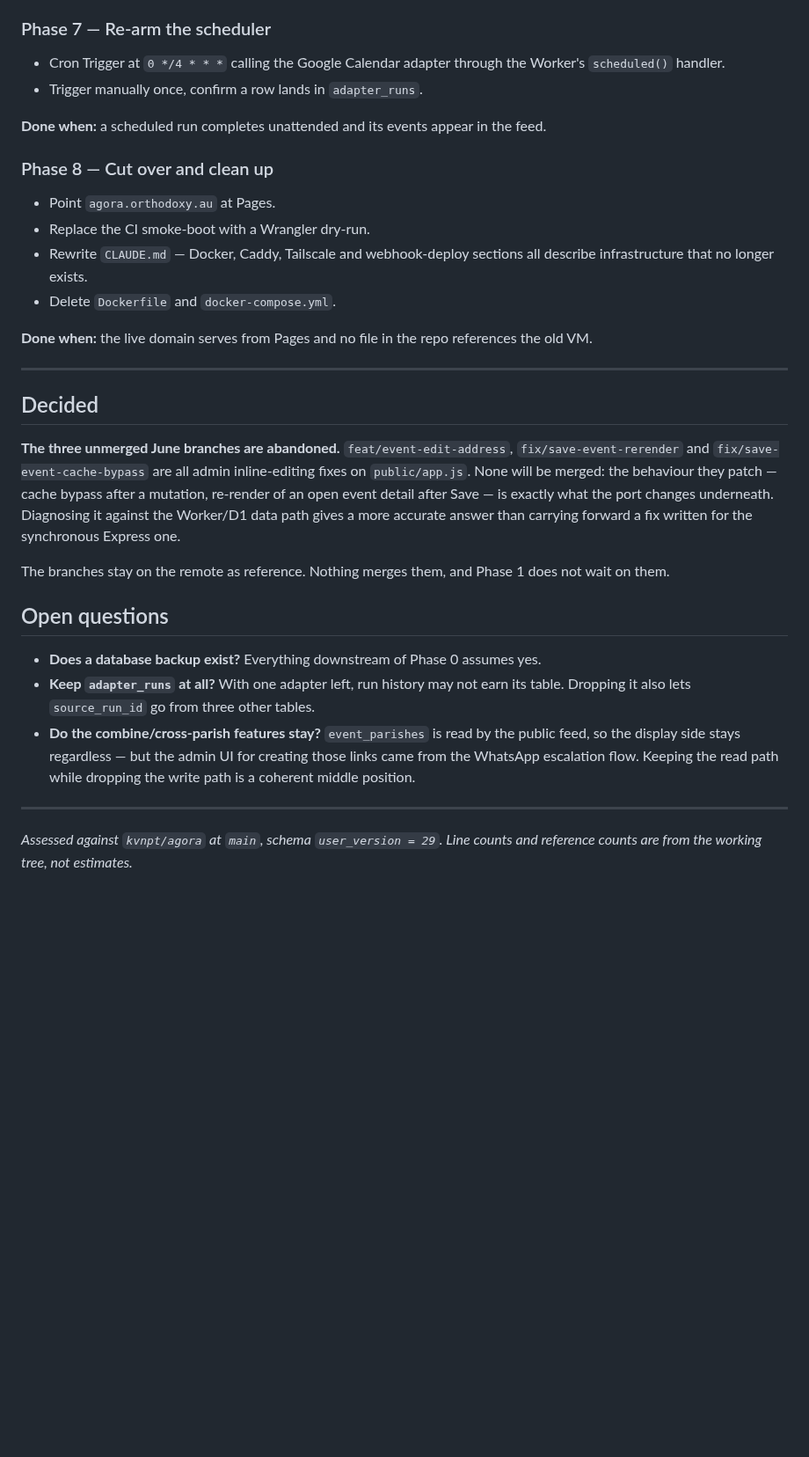
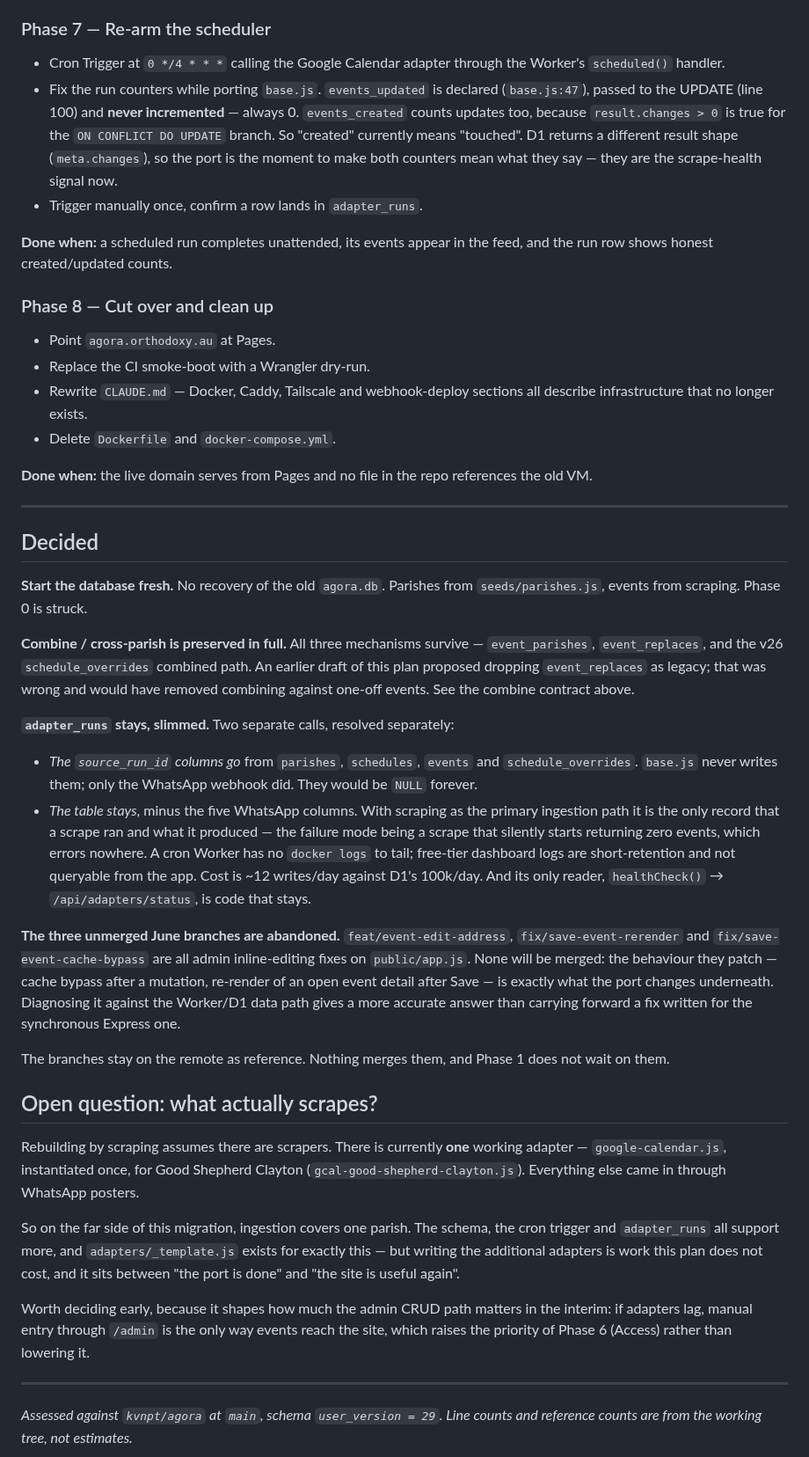
Before and after one commit to kvnpt/agora, a Markdown page: docs/cloudflare-migration.md, the part around one of its changes. Shown at 88% size. GitHub-like rendering; blank space fills up the shorter version.

```diff
--- a/docs/cloudflare-migration.md
+++ b/docs/cloudflare-migration.md
@@ -246,9 +270,16 @@ direct `curl` to an admin API route is refused.
 
 - Cron Trigger at `0 */4 * * *` calling the Google Calendar adapter through the
   Worker's `scheduled()` handler.
+- Fix the run counters while porting `base.js`. `events_updated` is declared
+  (`base.js:47`), passed to the UPDATE (line 100) and **never incremented** — always 0.
+  `events_created` counts updates too, because `result.changes > 0` is true for the
+  `ON CONFLICT DO UPDATE` branch. So "created" currently means "touched". D1 returns a
+  different result shape (`meta.changes`), so the port is the moment to make both
+  counters mean what they say — they are the scrape-health signal now.
 - Trigger manually once, confirm a row lands in `adapter_runs`.
 
-**Done when:** a scheduled run completes unattended and its events appear in the feed.
+**Done when:** a scheduled run completes unattended, its events appear in the feed, and
+the run row shows honest created/updated counts.
 
 ### Phase 8 — Cut over and clean up
 
@@ -265,6 +296,27 @@ old VM.
 
 ## Decided
 
+**Start the database fresh.** No recovery of the old `agora.db`. Parishes from
+`seeds/parishes.js`, events from scraping. Phase 0 is struck.
+
+**Combine / cross-parish is preserved in full.** All three mechanisms survive —
+`event_parishes`, `event_replaces`, and the v26 `schedule_overrides` combined path. An
+earlier draft of this plan proposed dropping `event_replaces` as legacy; that was wrong
+and would have removed combining against one-off events. See the combine contract above.
+
+**`adapter_runs` stays, slimmed.** Two separate calls, resolved separately:
+
+- *The `source_run_id` columns go* from `parishes`, `schedules`, `events` and
+  `schedule_overrides`. `base.js` never writes them; only the WhatsApp webhook did. They
+  would be `NULL` forever.
+- *The table stays*, minus the five WhatsApp columns. With scraping as the primary
+  ingestion path it is the only record that a scrape ran and what it produced — the
+  failure mode being a scrape that silently starts returning zero events, which errors
+  nowhere. A cron Worker has no `docker logs` to tail; free-tier dashboard logs are
+  short-retention and not queryable from the app. Cost is ~12 writes/day against D1's
+  100k/day. And its only reader, `healthCheck()` → `/api/adapters/status`, is code that
+  stays.
+
 **The three unmerged June branches are abandoned.** `feat/event-edit-address`,
 `fix/save-event-rerender` and `fix/save-event-cache-bypass` are all admin inline-editing
 fixes on `public/app.js`. None will be merged: the behaviour they patch — cache bypass
@@ -275,15 +327,20 @@ accurate answer than carrying forward a fix written for the synchronous Express
 The branches stay on the remote as reference. Nothing merges them, and Phase 1 does not
 wait on them.
 
-## Open questions
+## Open question: what actually scrapes?
 
-- **Does a database backup exist?** Everything downstream of Phase 0 assumes yes.
-- **Keep `adapter_runs` at all?** With one adapter left, run history may not earn its
-  table. Dropping it also lets `source_run_id` go from three other tables.
-- **Do the combine/cross-parish features stay?** `event_parishes` is read by the public
-  feed, so the display side stays regardless — but the admin UI for creating those links
-  came from the WhatsApp escalation flow. Keeping the read path while dropping the write
-  path is a coherent middle position.
+Rebuilding by scraping assumes there are scrapers. There is currently **one** working
+adapter — `google-calendar.js`, instantiated once, for Good Shepherd Clayton
+(`gcal-good-shepherd-clayton.js`). Everything else came in through WhatsApp posters.
+
+So on the far side of this migration, ingestion covers one parish. The schema, the cron
+trigger and `adapter_runs` all support more, and `adapters/_template.js` exists for
+exactly this — but writing the additional adapters is work this plan does not cost, and
+it sits between "the port is done" and "the site is useful again".
+
+Worth deciding early, because it shapes how much the admin CRUD path matters in the
+interim: if adapters lag, manual entry through `/admin` is the only way events reach the
+site, which raises the priority of Phase 6 (Access) rather than lowering it.
 
 ---
 
```
Also changed, not shown: other parts of docs/cloudflare-migration.md (+65 -41 lines).
